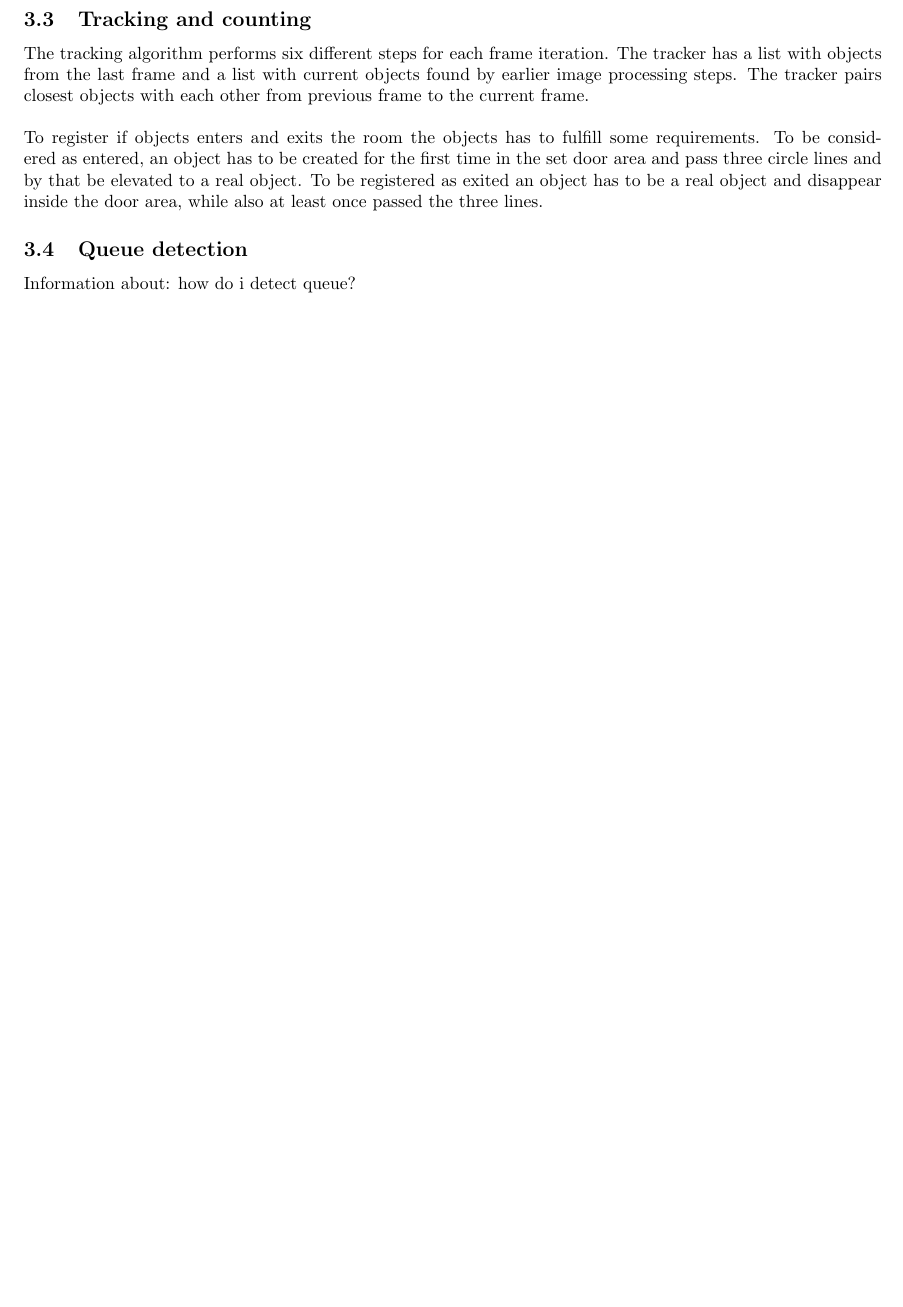
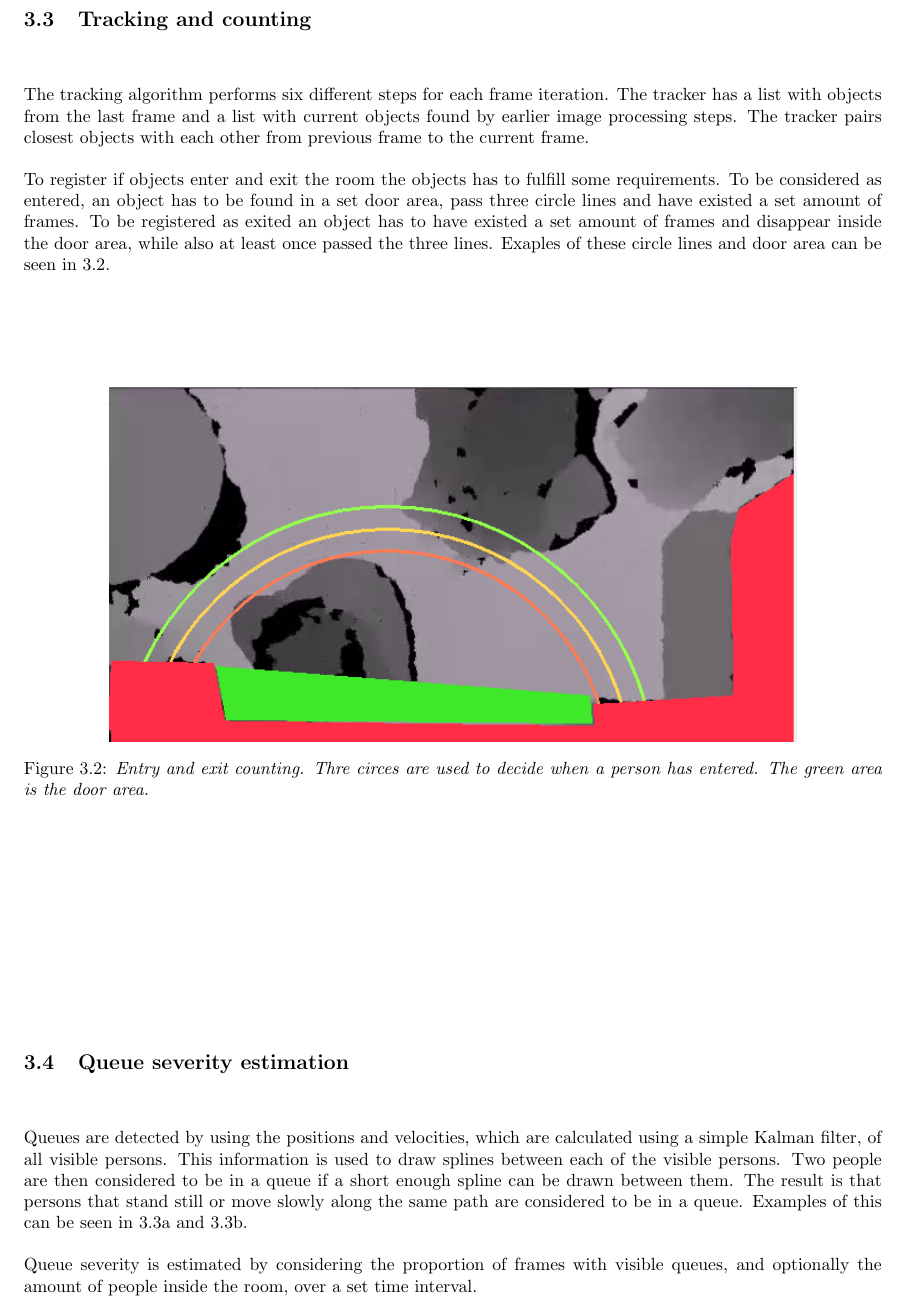
Before and after one commit to GroupDenseKitchen/KitchenOccupation, a LaTeX document (doc/Technical Report/Technical Report.tex, which reads doc/Technical Report/text_files/current_pipeline.tex): part of page 8 of 17 before the commit and part of page 9 of 19 after it, cut so that both start at the same text, the shorter picture padded with empty space. Compiled offline with pdfLaTeX.

Commit message:
Technical report: current pipeline

```diff
--- a/doc/Technical Report/text_files/current_pipeline.tex
+++ b/doc/Technical Report/text_files/current_pipeline.tex
@@ -10,7 +17,20 @@ Only distances far above ground is considered which naturally segment between ta
+	\label{fig:image_processing_steps}  %Skapar referens till figuren
+\end{figure}
 
 \subsection{Tracking and counting}
-The tracking algorithm performs six different steps for each frame iteration. The tracker has a list with objects from the last frame and a list with current objects found by earlier image processing steps. The tracker pairs closest objects with each other from previous frame to the current frame. \\ \\
-To register if objects enters and exits the room the objects has to fulfill some requirements. To be considered as entered, an object has to be created for the first time in the set door area and pass three circle lines and by that be elevated to a real object. To be registered as exited an object has to be a real object and disappear inside the door area, while also at least once passed the three lines.
+The tracking algorithm performs six different steps for each frame iteration. The tracker has a list with objects from the last frame and a list with current objects found by earlier image processing steps. The tracker pairs closest objects with each other from previous frame to the current frame.
+\\ \\
+To register if objects enter and exit the room the objects has to fulfill some requirements. To be considered as entered, an object has to be found in a set door area, pass three circle lines and have existed a set amount of frames. To be registered as exited an object has to have existed a set amount of frames and disappear inside the door area, while also at least once passed the three lines. Exaples of these circle lines and door area can be seen in \ref{fig:entry_exit}.
 
-\subsection{Queue detection}
-Information about: how do i detect queue?
+\begin{figure}[htb]
+	\centering
+	\includegraphics[width=0.8\linewidth]{images/entry_exit_circles.png}
+	\caption[Entry exit circles]{\textit{Entry and exit counting. Thre circes are used to decide when a person has entered. The green area is the door area.}}
+	\label{fig:entry_exit}  %Skapar referens till figuren
+\end{figure}
+
+
+\subsection{Queue severity estimation}
+Queues are detected by using the positions and velocities, which are calculated using a simple Kalman filter, of all visible persons. This information is used to draw splines between each of the visible persons. Two people are then considered to be in a queue if a short enough spline can be drawn between them. The result is that persons that stand still or move slowly along the same path are considered to be in a queue. Examples of this can be seen in \ref{fig:visible_queue} and \ref{fig:no_queue}.
+\\ \\
+Queue severity is estimated by considering the proportion of frames with visible queues, and optionally the amount of people inside the room, over a set time interval.
@@ -16,0 +52,2 @@ Information about: how do i detect queue?
+\label{fig:queue_detection}
+\end{figure}
```
Also changed, not shown: doc/Requirement Specification/requirement_specification.pdf (added), doc/Technical Report/Technical Report.pdf, doc/Technical Report/images/entry_exit_circles.png (added), doc/Technical Report/images/image_processing_steps.png (added), doc/Technical Report/images/noQueue.png (added), doc/Technical Report/images/visibleQueue.png (added), doc/Technical Report/text_files/current_pipeline.tex (32 more changed lines).
